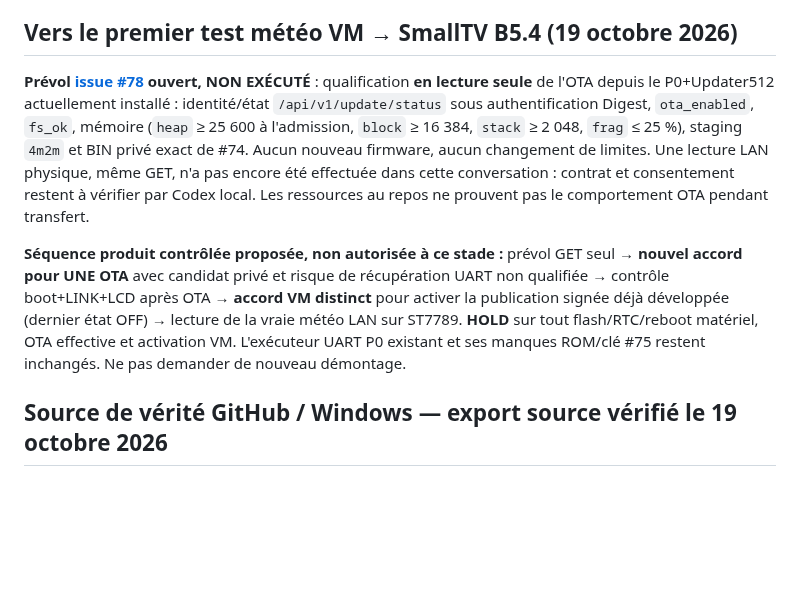
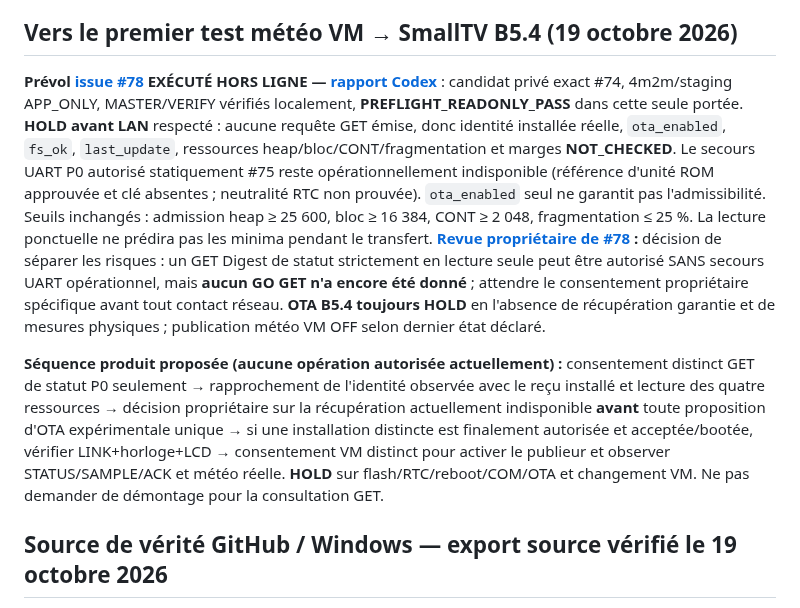
Before and after one commit to shinobione/SHINO-TV, a Markdown page: docs/PROJECT_STATE.md, the part around the change. GitHub-like rendering; blank space fills up the shorter version.

Commit message:
docs: separate read-only firmware GET from unavailable UART recovery; retain B5.4 OTA HOLD

```diff
--- a/docs/PROJECT_STATE.md
+++ b/docs/PROJECT_STATE.md
@@ -14,9 +14,9 @@
 
 ## Vers le premier test météo VM → SmallTV B5.4 (19 octobre 2026)
 
-**Prévol [issue #78](https://github.com/shinobione/SHINO-TV/issues/78) ouvert, NON EXÉCUTÉ** : qualification **en lecture seule** de l'OTA depuis le P0+Updater512 actuellement installé : identité/état `/api/v1/update/status` sous authentification Digest, `ota_enabled`, `fs_ok`, mémoire (`heap` ≥ 25 600 à l'admission, `block` ≥ 16 384, `stack` ≥ 2 048, `frag` ≤ 25 %), staging `4m2m` et BIN privé exact de #74. Aucun nouveau firmware, aucun changement de limites. Une lecture LAN physique, même GET, n'a pas encore été effectuée dans cette conversation : contrat et consentement restent à vérifier par Codex local. Les ressources au repos ne prouvent pas le comportement OTA pendant transfert.
+**Prévol [issue #78](https://github.com/shinobione/SHINO-TV/issues/78) EXÉCUTÉ HORS LIGNE — [rapport Codex](https://github.com/shinobione/SHINO-TV/issues/78#issuecomment-6267671887)** : candidat privé exact #74, 4m2m/staging APP_ONLY, MASTER/VERIFY vérifiés localement, **PREFLIGHT_READONLY_PASS** dans cette seule portée. **HOLD avant LAN** respecté : aucune requête GET émise, donc identité installée réelle, `ota_enabled`, `fs_ok`, `last_update`, ressources heap/bloc/CONT/fragmentation et marges **NOT_CHECKED**. Le secours UART P0 autorisé statiquement #75 reste opérationnellement indisponible (référence d'unité ROM approuvée et clé absentes ; neutralité RTC non prouvée). `ota_enabled` seul ne garantit pas l'admissibilité. Seuils inchangés : admission heap ≥ 25 600, bloc ≥ 16 384, CONT ≥ 2 048, fragmentation ≤ 25 %. La lecture ponctuelle ne prédira pas les minima pendant le transfert. **[Revue propriétaire de #78](https://github.com/shinobione/SHINO-TV/issues/78#issuecomment-6267732317) :** décision de séparer les risques : un GET Digest de statut strictement en lecture seule peut être autorisé SANS secours UART opérationnel, mais **aucun GO GET n'a encore été donné** ; attendre le consentement propriétaire spécifique avant tout contact réseau. **OTA B5.4 toujours HOLD** en l'absence de récupération garantie et de mesures physiques ; publication météo VM OFF selon dernier état déclaré.
 
-**Séquence produit contrôlée proposée, non autorisée à ce stade :** prévol GET seul → **nouvel accord pour UNE OTA** avec candidat privé et risque de récupération UART non qualifiée → contrôle boot+LINK+LCD après OTA → **accord VM distinct** pour activer la publication signée déjà développée (dernier état OFF) → lecture de la vraie météo LAN sur ST7789. **HOLD** sur tout flash/RTC/reboot matériel, OTA effective et activation VM. L'exécuteur UART P0 existant et ses manques ROM/clé #75 restent inchangés. Ne pas demander de nouveau démontage.
+**Séquence produit proposée (aucune opération autorisée actuellement) :** consentement distinct GET de statut P0 seulement → rapprochement de l'identité observée avec le reçu installé et lecture des quatre ressources → décision propriétaire sur la récupération actuellement indisponible **avant** toute proposition d'OTA expérimentale unique → si une installation distincte est finalement autorisée et acceptée/bootée, vérifier LINK+horloge+LCD → consentement VM distinct pour activer le publieur et observer STATUS/SAMPLE/ACK et météo réelle. **HOLD** sur flash/RTC/reboot/COM/OTA et changement VM. Ne pas demander de démontage pour la consultation GET.
 
 ## Source de vérité GitHub / Windows — export source vérifié le 19 octobre 2026
 
```
